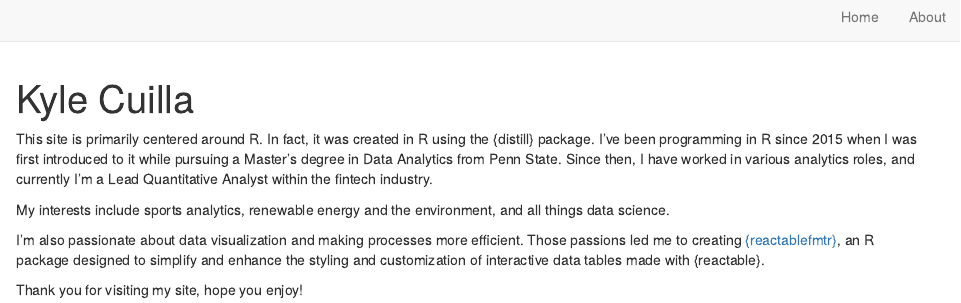
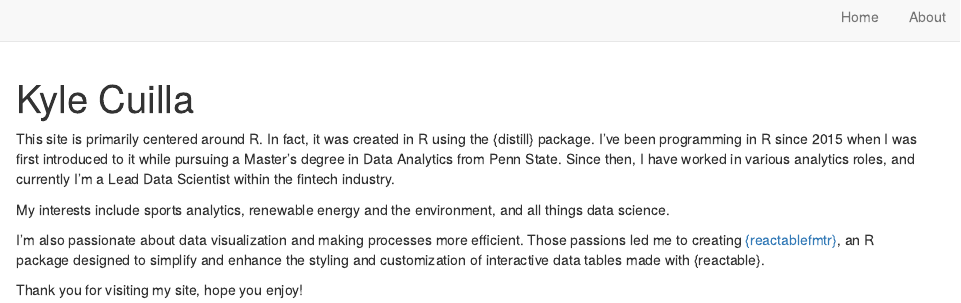
Before and after one commit to kcuilla/UnchartedData, an R Markdown document (about.Rmd): the page in a window 1100 px wide, from its top. Rendered offline with R 4.5, knitr and Pandoc, with nearby package versions; drawn as R Markdown's standard HTML page in place of the format the file asks for.

Commit message:
update about section

```diff
--- a/about.Rmd
+++ b/about.Rmd
@@ -14,7 +14,7 @@ output:
   postcards::jolla
 ---
 
-This site is primarily centered around R. In fact, it was created in R using the {distill} package. I've been programming in R since 2015 when I was first introduced to it while pursuing a Master's degree in Data Analytics from Penn State. Since then, I have worked in various analytics roles, and currently I'm a Lead Quantitative Analyst within the fintech industry.
+This site is primarily centered around R. In fact, it was created in R using the {distill} package. I've been programming in R since 2015 when I was first introduced to it while pursuing a Master's degree in Data Analytics from Penn State. Since then, I have worked in various analytics roles, and currently I'm a Lead Data Scientist within the fintech industry.
 
 My interests include sports analytics, renewable energy and the environment, and all things data science.
 
```
